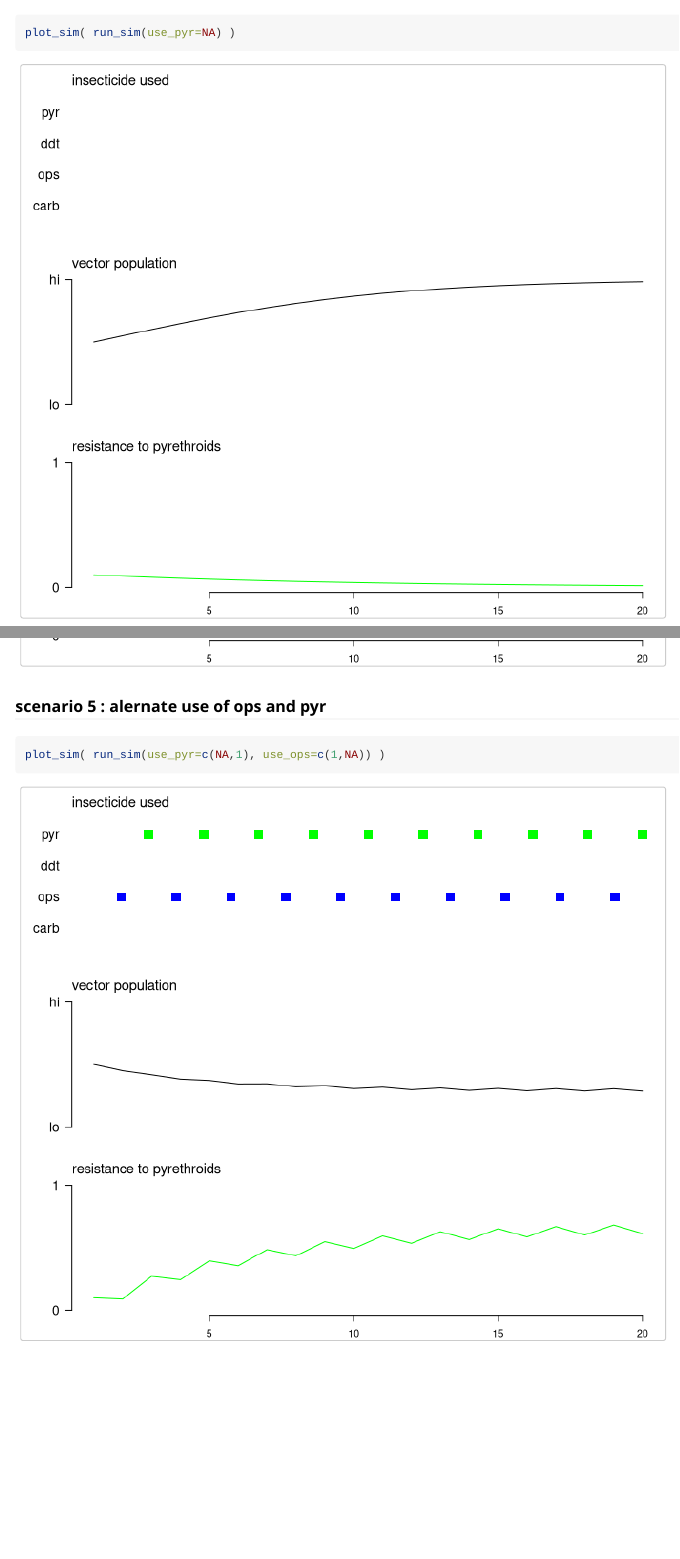
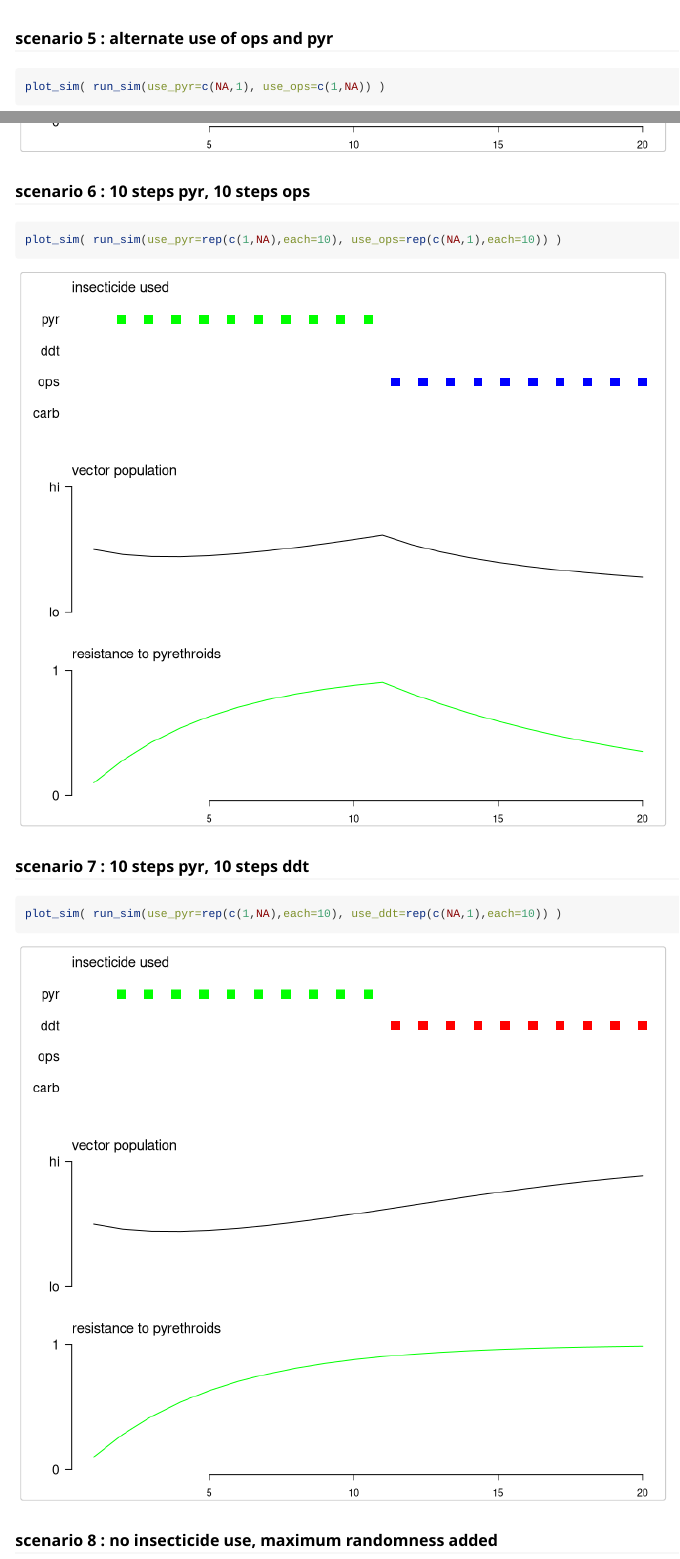
Before and after one commit to AndySouth/resistanceGame, an R Markdown document (vignettes/IRM prototype game scenarios.Rmd): the page in a window 1100 px wide, from 460 px down before the commit and from 3230 px down after it, so that both start at the same text, and a second part further down, joined at a grey line. Rendered offline with R 4.5, knitr and Pandoc, with nearby package versions; code that draws random numbers runs with fixed seeds of ours.

Commit message:
add scenarios

````diff
--- a/vignettes/IRM prototype game scenarios.Rmd
+++ b/vignettes/IRM prototype game scenarios.Rmd
@@ -45,7 +45,20 @@ plot_sim( run_sim(use_pyr=NA, use_ops=1) )
 plot_sim( run_sim(use_pyr=c(NA,1)) )
 ```
 
-### scenario 5 : alernate use of ops and pyr
+### scenario 5 : alternate use of ops and pyr
 ```{r, eval=TRUE, echo=TRUE, message=FALSE, fig.width=7, fig.height=6}
 plot_sim( run_sim(use_pyr=c(NA,1), use_ops=c(1,NA)) )
 ```
+
+### scenario 6 : 10 steps pyr, 10 steps ops
+```{r, eval=TRUE, echo=TRUE, message=FALSE, fig.width=7, fig.height=6}
+plot_sim( run_sim(use_pyr=rep(c(1,NA),each=10), use_ops=rep(c(NA,1),each=10)) )
+```
+
+### scenario 7 : 10 steps pyr, 10 steps ddt
+```{r, eval=TRUE, echo=TRUE, message=FALSE, fig.width=7, fig.height=6}
+plot_sim( run_sim(use_pyr=rep(c(1,NA),each=10), use_ddt=rep(c(NA,1),each=10)) )
+```
+
+### scenario 8 : no insecticide use, maximum randomness added
+```{r, eval=TRUE, echo=TRUE, message=FALSE, fig.width=7, fig.height=6}
````
Also changed, not shown: vignettes/IRM prototype game scenarios.Rmd (2 more changed lines).
